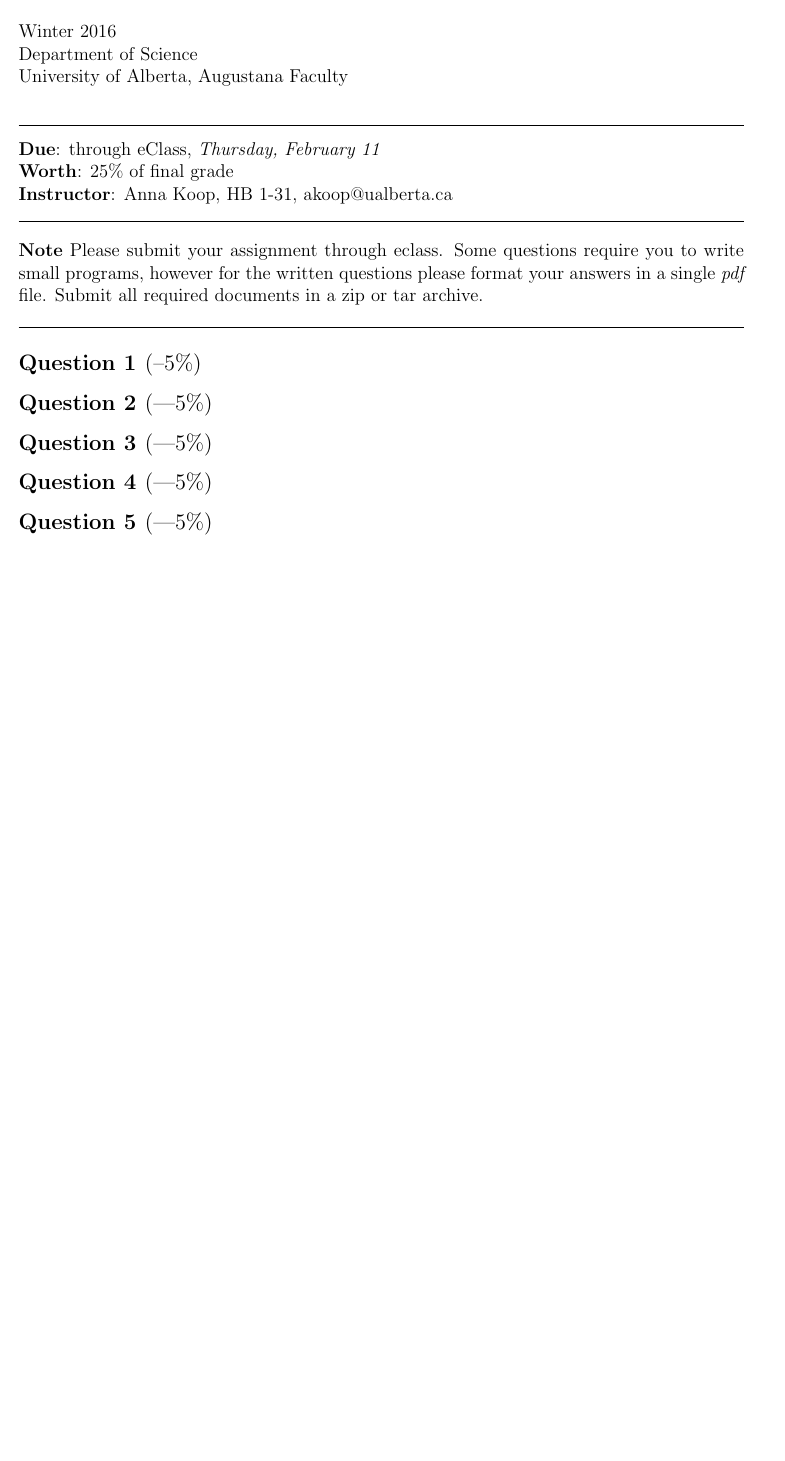
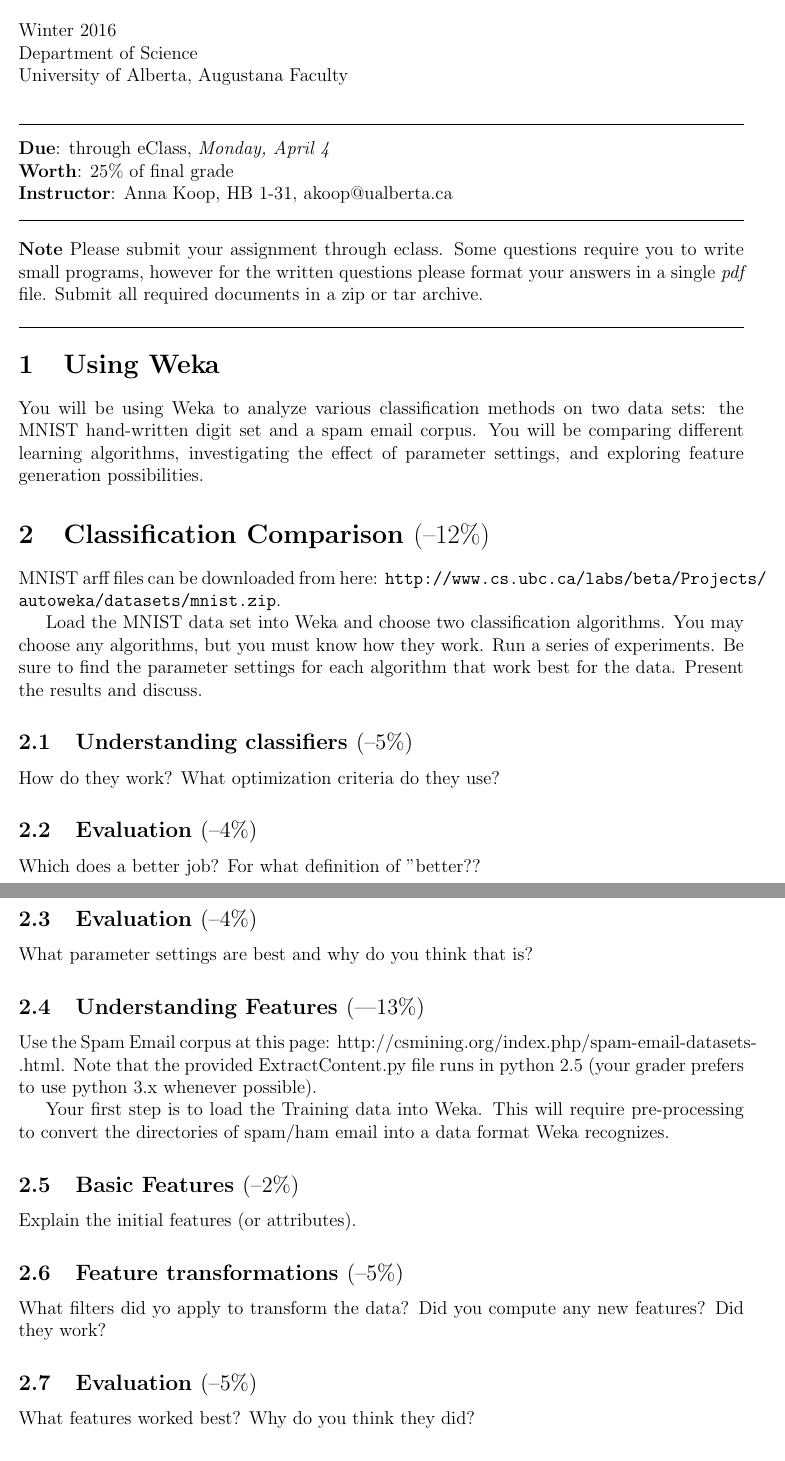
Before and after one commit to annakoop/teaching-resources, a LaTeX problem sheet (asg/assignment.tex): part of the page before the commit and two parts of pages 1 and 2 of 2 after it, the two joined at a grey line, cut so that both start at the same text, the shorter picture padded with empty space. Compiled offline with LaTeX, dvips and Ghostscript.

Commit message:
Rough draft of Weka assignment

```diff
--- a/asg/assignment.tex
+++ b/asg/assignment.tex
@@ -1,6 +1,7 @@
 \documentclass[12pt]{article}
 \usepackage{fullpage}
 \usepackage{epsf}
+\usepackage{url}
 
 \input{commands}
 
@@ -27,7 +28,7 @@ University of Alberta, Augustana Faculty
 \vspace*{0.75\baselineskip}
 
 \noindent
-{\bf Due}: through eClass, {\em Thursday, February 11}\\
+{\bf Due}: through eClass, {\em Monday, April 4}\\
 {\bf Worth}: 25\% of final grade
 \\
 {\bf Instructor}: Anna Koop, HB 1-31, akoop@ualberta.ca
@@ -50,26 +51,43 @@ Submit all required documents in a zip or tar archive.
 
 \hrule
 
+\section{Using Weka}
+You will be using Weka to analyze various classification methods on two data sets: the MNIST hand-written digit set and a spam email corpus. You will be comparing different learning algorithms, investigating the effect of parameter settings, and exploring feature generation possibilities.
 
 %%%%%%%%%%%%
-\subsection*{Question 1 \rm(--5\%)}
-\begin{figure}[bt]
-\caption{A (claimed) full-adder circuit}
-\label{fig:adder}
-\centering
+\section{Classification Comparison \rm(--12\%)}
+MNIST arff files can be downloaded from here: \url{http://www.cs.ubc.ca/labs/beta/Projects/autoweka/datasets/mnist.zip}.
+
+Load the MNIST data set into Weka and choose two classification algorithms. You may choose any algorithms, but you must know how they work. Run a series of experiments. Be sure to find the parameter settings for each algorithm that work best for the data. Present the results and discuss.
+
+\subsection{Understanding classifiers \rm(--5\%)}
+How do they work? What optimization criteria do they use?
+
+\subsection{Evaluation \rm(--4\%)}
+Which does a better job? For what definition of "better??
+
+\subsection{Evaluation \rm(--4\%)}
+What parameter settings are best and why do you think that is?
+
+%\begin{figure}[bt]
+%\caption{|
+%\label{fig:}
+%\centering
 %\includegraphics[width=.6\textwidth]{full_adder.png}
-\end{figure}
+%\end{figure}
 
 
 %%%%%%%%%%%%
-\subsection*{Question 2 \rm(---5\%)}
+\subsection{Understanding Features \rm(---13\%)}
+Use the Spam Email corpus at this page: http://csmining.org/index.php/spam-email-datasets-.html. Note that the provided ExtractContent.py file runs in python 2.5 (your grader prefers to use python 3.x whenever possible).
 
-%%%%%%%%%%%%
-\subsection*{Question 3 \rm(---5\%)}
+Your first step is to load the Training data into Weka. This will require pre-processing to convert the directories of spam/ham email into a data format Weka recognizes.
+\subsection{Basic Features \rm(--2\%)}
+Explain the initial features (or attributes).
 
-%%%%%%%%%%%%
-\subsection*{Question 4 \rm(---5\%)}
+\subsection{Feature transformations \rm(--5\%)}
+What filters did yo apply to transform the data? Did you compute any new features? Did they work?
 
-%%%%%%%%%%%%
-\subsection*{Question 5 \rm(---5\%)}
+\subsection{Evaluation \rm(--5\%)}
+What features worked best? Why do you think they did?
 
```
Also changed, not shown: asg/assignment.tex (4 more changed lines).
